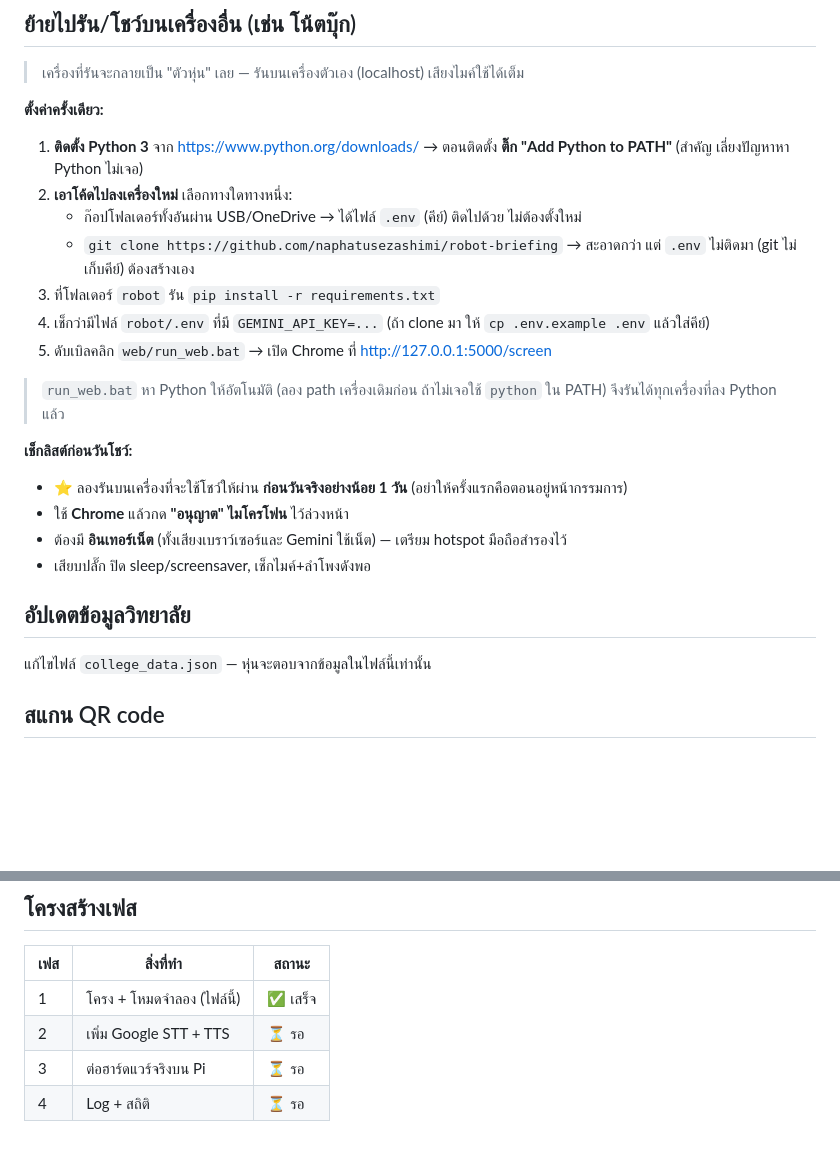
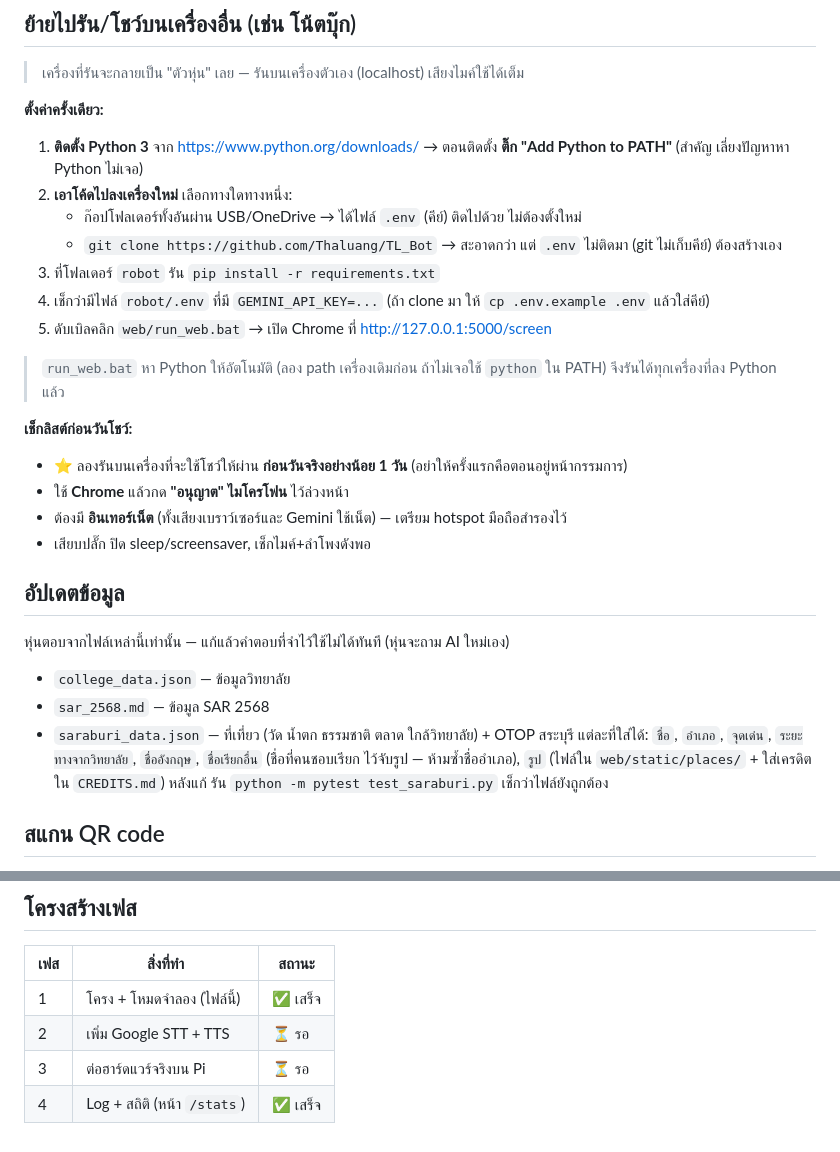
Before and after one commit to naphatusezashimi/robot-briefing, a Markdown page: robot/README.md, 2 parts joined by grey strips. Rendered like a GitHub page; blank space fills up the shorter version.

```diff
--- a/robot/README.md
+++ b/robot/README.md
@@ -55,7 +55,7 @@ python simulator.py
 1. **ติดตั้ง Python 3** จาก https://www.python.org/downloads/ → ตอนติดตั้ง **ติ๊ก "Add Python to PATH"** (สำคัญ เลี่ยงปัญหาหา Python ไม่เจอ)
 2. **เอาโค้ดไปลงเครื่องใหม่** เลือกทางใดทางหนึ่ง:
    - ก๊อปโฟลเดอร์ทั้งอันผ่าน USB/OneDrive → ได้ไฟล์ `.env` (คีย์) ติดไปด้วย ไม่ต้องตั้งใหม่
-   - `git clone https://github.com/naphatusezashimi/robot-briefing` → สะอาดกว่า แต่ `.env` ไม่ติดมา (git ไม่เก็บคีย์) ต้องสร้างเอง
+   - `git clone https://github.com/Thaluang/TL_Bot` → สะอาดกว่า แต่ `.env` ไม่ติดมา (git ไม่เก็บคีย์) ต้องสร้างเอง
 3. ที่โฟลเดอร์ `robot` รัน `pip install -r requirements.txt`
 4. เช็กว่ามีไฟล์ `robot/.env` ที่มี `GEMINI_API_KEY=...` (ถ้า clone มา ให้ `cp .env.example .env` แล้วใส่คีย์)
 5. ดับเบิลคลิก `web/run_web.bat` → เปิด Chrome ที่ http://127.0.0.1:5000/screen
@@ -69,9 +69,15 @@ python simulator.py
 - ต้องมี **อินเทอร์เน็ต** (ทั้งเสียงเบราว์เซอร์และ Gemini ใช้เน็ต) — เตรียม hotspot มือถือสำรองไว้
 - เสียบปลั๊ก ปิด sleep/screensaver, เช็กไมค์+ลำโพงดังพอ
 
-## อัปเดตข้อมูลวิทยาลัย
+## อัปเดตข้อมูล
 
-แก้ไขไฟล์ `college_data.json` — หุ่นจะตอบจากข้อมูลในไฟล์นี้เท่านั้น
+หุ่นตอบจากไฟล์เหล่านี้เท่านั้น — แก้แล้วคำตอบที่จำไว้ใช้ไม่ได้ทันที (หุ่นจะถาม AI ใหม่เอง)
+
+- `college_data.json` — ข้อมูลวิทยาลัย
+- `sar_2568.md` — ข้อมูล SAR 2568
+- `saraburi_data.json` — ที่เที่ยว (วัด น้ำตก ธรรมชาติ ตลาด ใกล้วิทยาลัย) + OTOP สระบุรี
+  แต่ละที่ใส่ได้: `ชื่อ`, `อำเภอ`, `จุดเด่น`, `ระยะทางจากวิทยาลัย`, `ชื่ออังกฤษ`, `ชื่อเรียกอื่น` (ชื่อที่คนชอบเรียก ไว้จับรูป — ห้ามซ้ำชื่ออำเภอ), `รูป` (ไฟล์ใน `web/static/places/` + ใส่เครดิตใน `CREDITS.md`)
+  หลังแก้ รัน `python -m pytest test_saraburi.py` เช็กว่าไฟล์ยังถูกต้อง
 
 ## สแกน QR code
 
@@ -106,4 +112,4 @@ SIMULATOR_MODE = False  # ฮาร์ดแวร์จริงบน Pi (เ
 | 1 | โครง + โหมดจำลอง (ไฟล์นี้) | ✅ เสร็จ |
 | 2 | เพิ่ม Google STT + TTS | ⏳ รอ |
 | 3 | ต่อฮาร์ดแวร์จริงบน Pi | ⏳ รอ |
-| 4 | Log + สถิติ | ⏳ รอ |
+| 4 | Log + สถิติ (หน้า `/stats`) | ✅ เสร็จ |
```
Also changed, not shown: README.md (+22 -4 lines).
